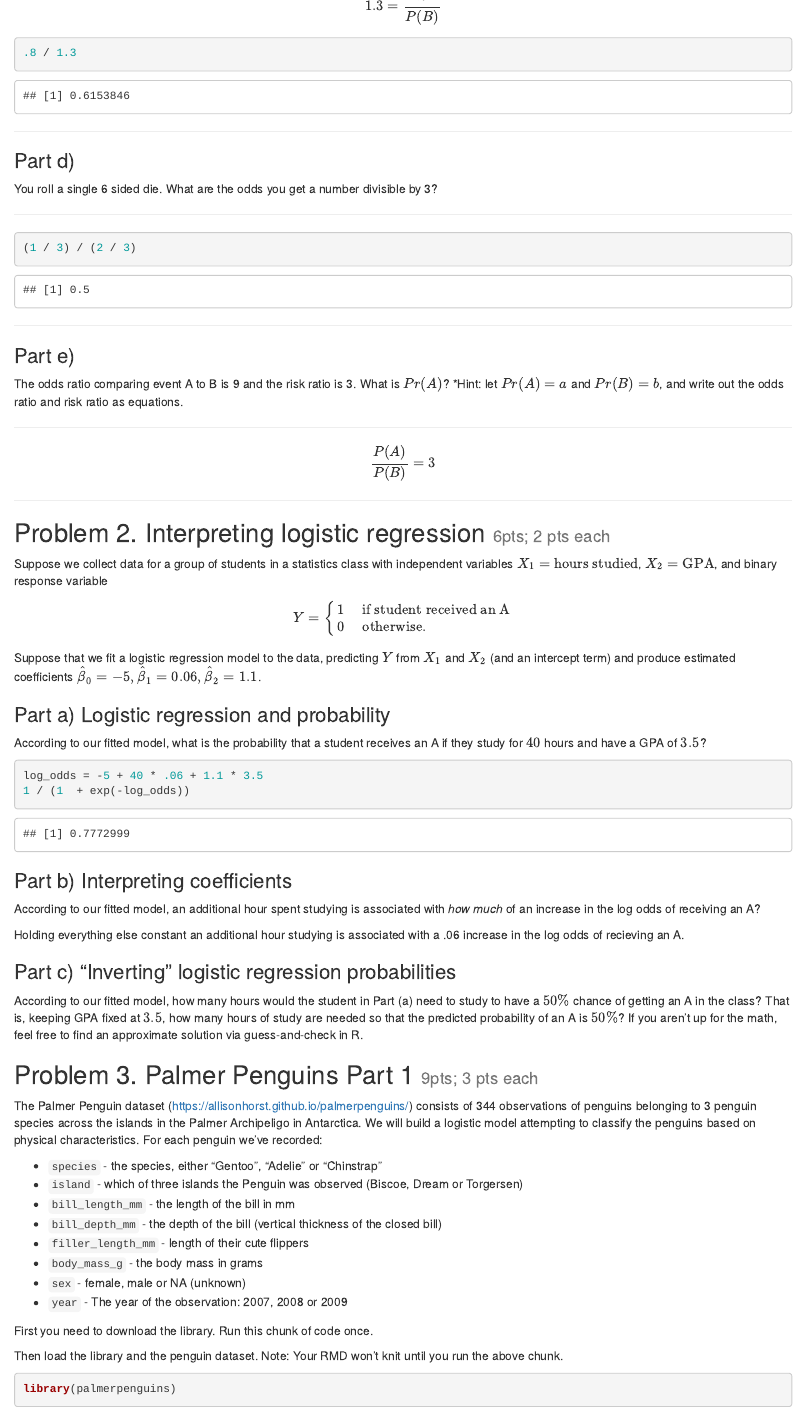
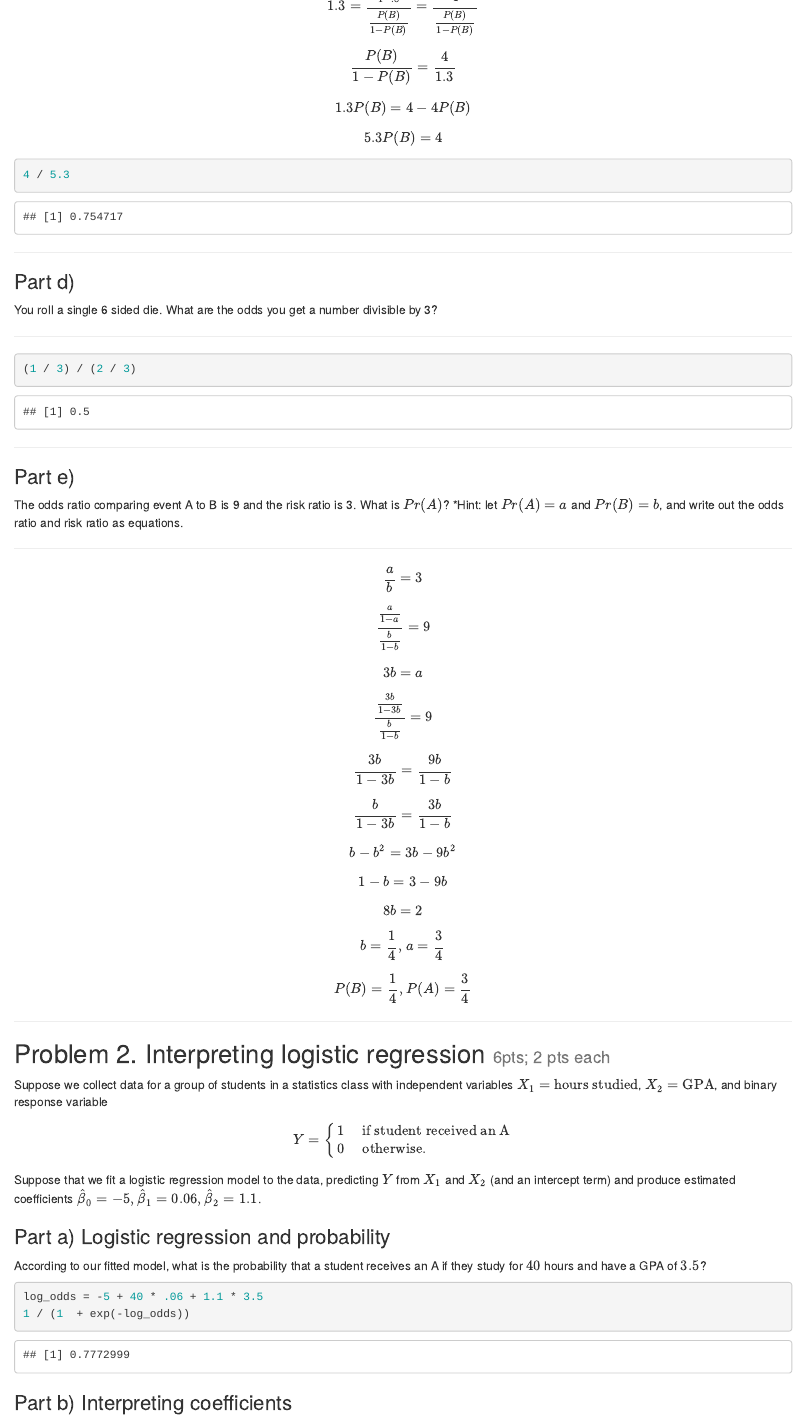
Before and after one commit to cblin321/STAT340, an R Markdown document (hw/hw11/f24_hw11.Rmd): the page in a window 1100 px wide, from 760 px down before the commit and from 770 px down after it, so that both start at the same text. The pictures show the output file hw/hw11/f24_hw11.html that the author committed with the source, opened offline.

Commit message:
completed hw11

````diff
--- a/hw/hw11/f24_hw11.Rmd
+++ b/hw/hw11/f24_hw11.Rmd
@@ -38,10 +38,16 @@ Event $A$ has a probability of 0.8 and the odds ratio of $A$ to $B$ is 1.3. Calc
 
 ***
 
-$$1.3 = \frac{.8}{P(B)}$$
+$$1.3 = \frac{\frac{.8}{1 - .8}}{\frac{P(B)}{1 - P(B)}} = \frac{4}{\frac{P(B)}{1 - P(B)}}$$
+
+$$\frac{P(B)}{1 - P(B)} = \frac{4}{1.3}$$
+
+$$1.3P(B) = 4 - 4P(B)$$
+
+$$5.3P(B) = 4$$
 
 ```{r}
-.8 / 1.3
+4 / 5.3
 ```
 
 ***
@@ -62,7 +68,27 @@ The odds ratio comparing event A to B is 9 and the risk ratio is 3. What is $Pr(
 
 ***
 
-$$\frac{P(A)}{P(B)} = 3$$
+$$\frac{a}{b} = 3$$
+
+$$\frac{\frac{a}{1 - a}}{\frac{b}{1 - b}} = 9$$
+
+$$3b = a$$
+
+$$\frac{\frac{3b}{1 - 3b}}{\frac{b}{1 - b}} = 9$$
+
+$$\frac{3b}{1 - 3b} = \frac{9b}{1 - b}$$
+
+$$\frac{b}{1 - 3b} = \frac{3b}{1 - b}$$
+
+$$b - b^2 = 3b - 9b^2$$
+
+$$1 - b = 3 - 9b$$
+
+$$ 8b = 2$$
+
+$$b = \frac{1}{4}\text{, }a = \frac{3}{4}$$
+
+$$P(B) = \frac{1}{4}\text{, }P(A) = \frac{3}{4}$$
 
 ***
 
````
Also changed, not shown: hw/hw11/f24_hw11.html, hw/hw11/f24_hw11.Rmd (12 more changed lines).
